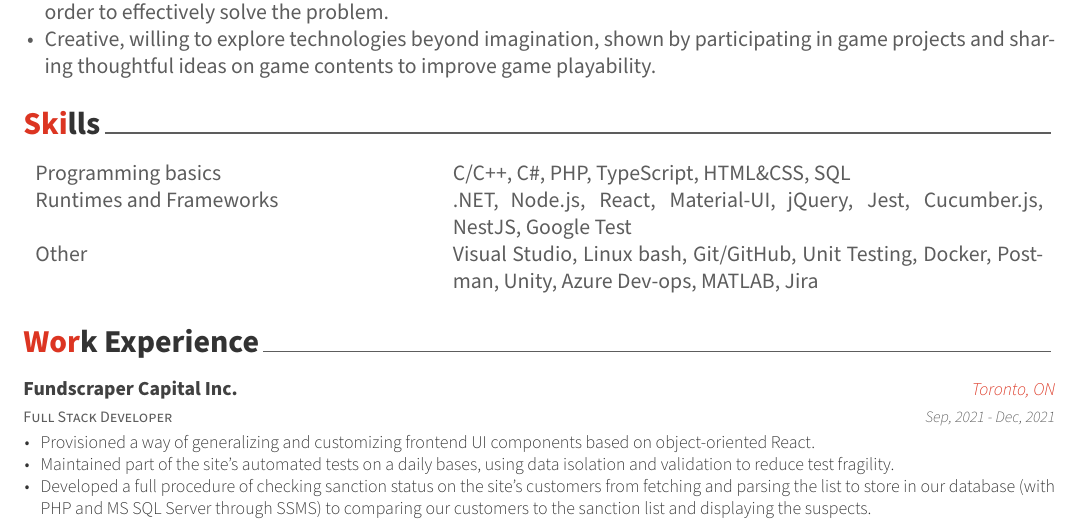
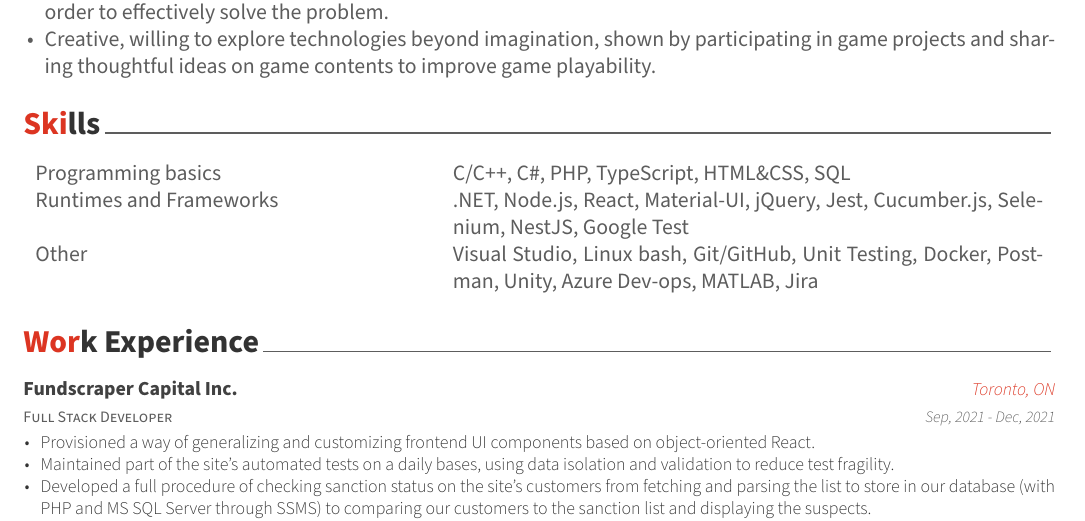
Before and after one commit to ufii4/Resume, a LaTeX CV (src/resume.tex, which reads src/index/skills.tex): part of the page, cut so that both start at the same text. Compiled offline with XeLaTeX.

Commit message:
Add one missing skill

```diff
--- a/src/index/skills.tex
+++ b/src/index/skills.tex
@@ -14,7 +14,7 @@
 			>{\hsize=1.2\hsize}X% 60% of 2\hsize
 		}
 		Programming basics	 	& C/C++, C\#, PHP, TypeScript, HTML\&CSS, SQL \\
-		Runtimes and Frameworks	& .NET, Node.js, React, Material-UI, jQuery, Jest, Cucumber.js, NestJS, Google Test\\
+		Runtimes and Frameworks	& .NET, Node.js, React, Material-UI, jQuery, Jest, Cucumber.js, Selenium, NestJS, Google Test\\
 		Other					& Visual Studio, Linux bash, Git/GitHub, Unit Testing, Docker, Postman, Unity, Azure Dev-ops, MATLAB, Jira
 	\end{tabularx}
 \end{justify}
```
